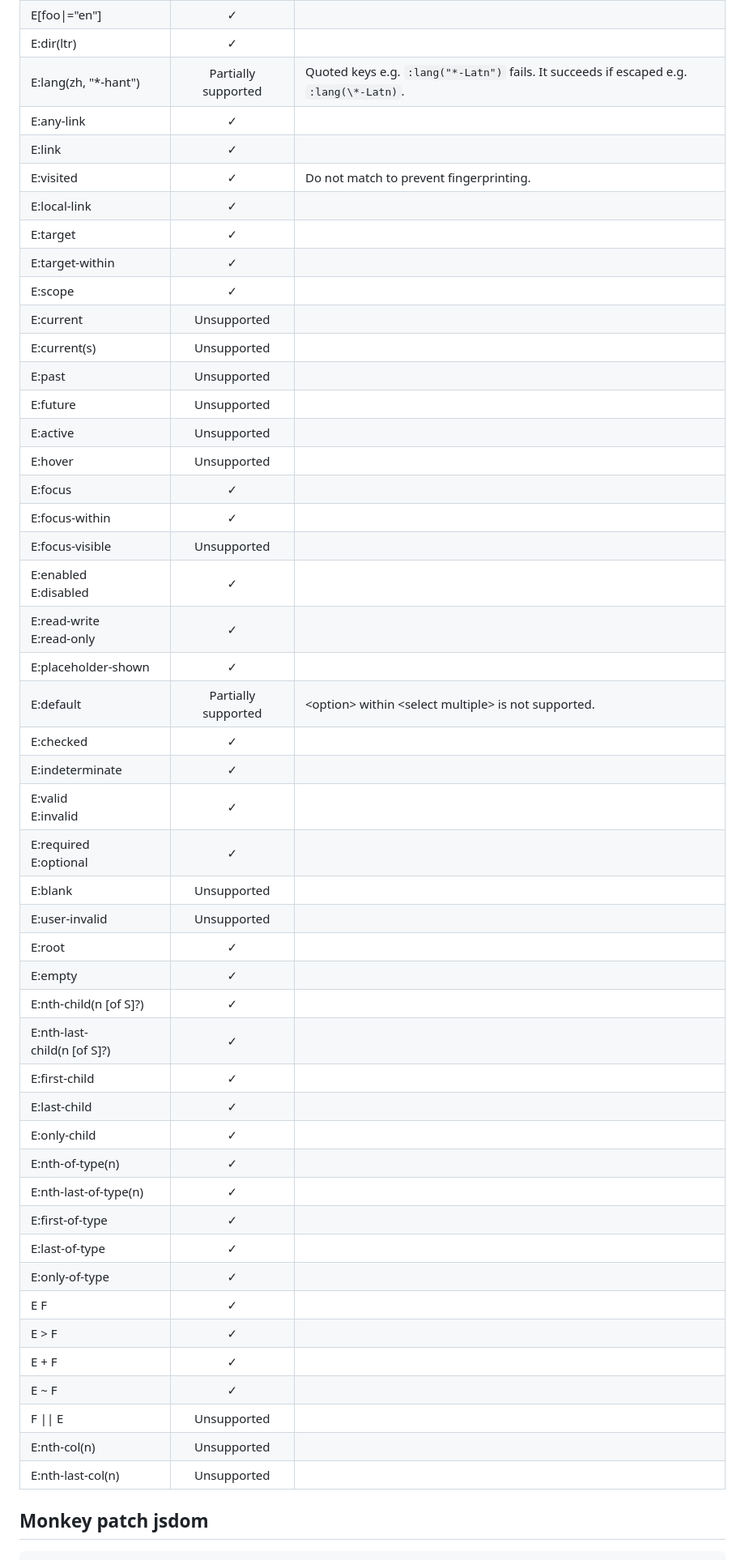
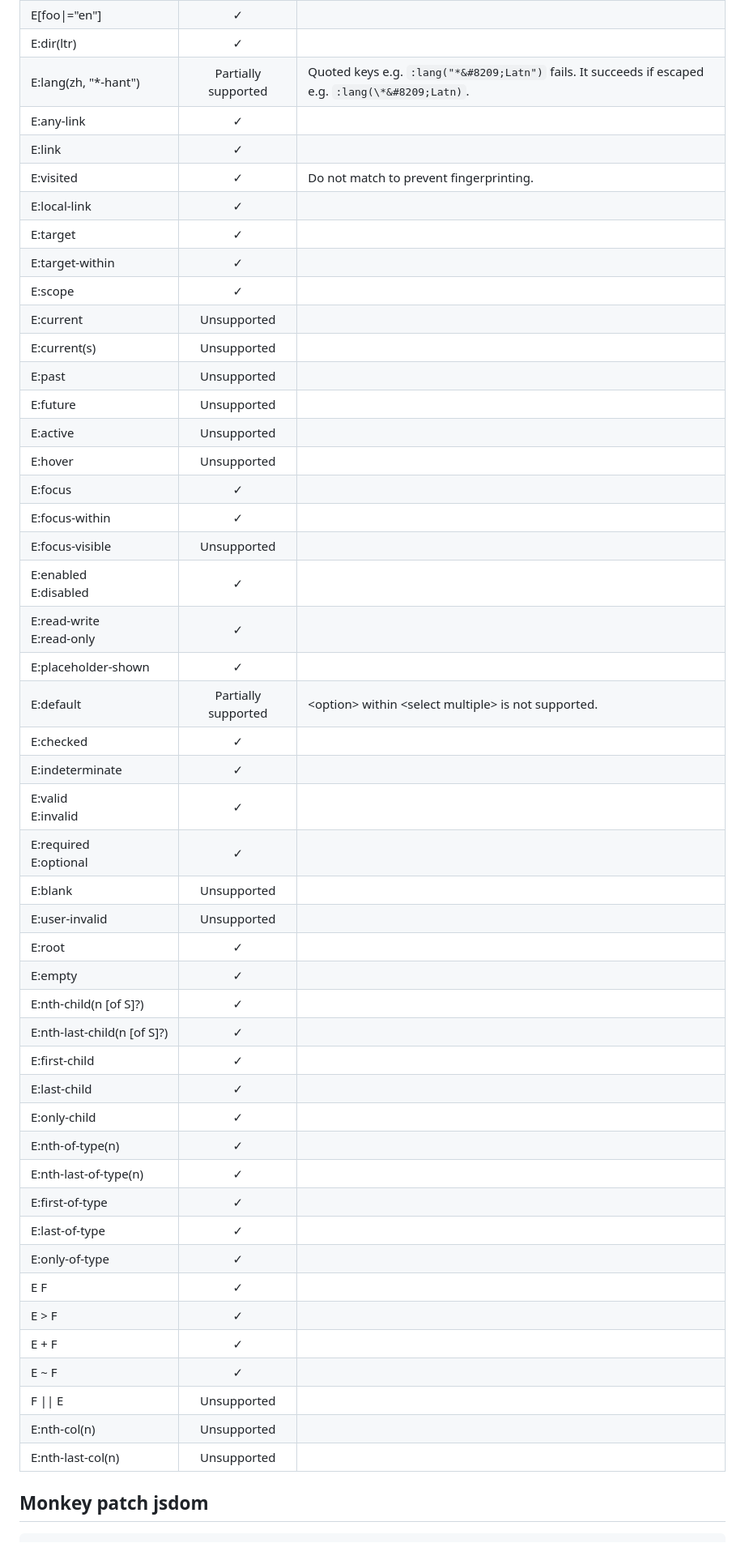
Before and after one commit to asamuzaK/domSelector, a Markdown page: README.md, the part around the change. Shown at 81% size. Drawn GitHub-style.

```diff
--- a/README.md
+++ b/README.md
@@ -110,13 +110,13 @@ Returns **[Array][62]&lt;([object][60] \| [undefined][63])>** array of matched n
 |E\[foo*="bar"\]|✓| |
 |E\[foo\|="en"\]|✓| |
 |E:dir(ltr)|✓| |
-|E:lang(zh, "\*-hant")|Partially supported|Quoted keys e.g. `:lang("*-Latn")` fails. It succeeds if escaped e.g. `:lang(\*-Latn)`.|
-|E:any-link|✓| |
+|E:lang(zh, "\*&#8209;hant")|Partially supported|Quoted keys e.g. `:lang("*&#8209;Latn")` fails. It succeeds if escaped e.g. `:lang(\*&#8209;Latn)`.|
+|E:any&#8209;link|✓| |
 |E:link|✓| |
 |E:visited|✓|Do not match to prevent fingerprinting.|
-|E:local-link|✓| |
+|E:local&#8209;link|✓| |
 |E:target|✓| |
-|E:target-within|✓| |
+|E:target&#8209;within|✓| |
 |E:scope|✓| |
 |E:current|Unsupported| |
 |E:current(s)|Unsupported| |
@@ -125,37 +125,37 @@ Returns **[Array][62]&lt;([object][60] \| [undefined][63])>** array of matched n
 |E:active|Unsupported| |
 |E:hover|Unsupported| |
 |E:focus|✓| |
-|E:focus-within|✓| |
-|E:focus-visible|Unsupported| |
+|E:focus&#8209;within|✓| |
+|E:focus&#8209;visible|Unsupported| |
 |E:enabled<br>E:disabled|✓| |
-|E:read-write<br>E:read-only|✓| |
-|E:placeholder-shown|✓| |
+|E:read&#8209;write<br>E:read&#8209;only|✓| |
+|E:placeholder&#8209;shown|✓| |
 |E:default|Partially supported|&lt;option&gt; within &lt;select multiple&gt; is not supported.|
 |E:checked|✓| |
 |E:indeterminate|✓| |
 |E:valid<br>E:invalid|✓| |
 |E:required<br>E:optional|✓| |
 |E:blank|Unsupported| |
-|E:user-invalid|Unsupported| |
+|E:user&#8209;invalid|Unsupported| |
 |E:root|✓| |
 |E:empty|✓| |
-|E:nth-child(n&nbsp;[of&nbsp;S]?)|✓| |
-|E:nth-last-child(n&nbsp;[of&nbsp;S]?)|✓| |
-|E:first-child|✓| |
-|E:last-child|✓| |
-|E:only-child|✓| |
-|E:nth-of-type(n)|✓| |
-|E:nth-last-of-type(n)|✓| |
-|E:first-of-type|✓| |
-|E:last-of-type|✓| |
-|E:only-of-type|✓| |
+|E:nth&#8209;child(n&nbsp;[of&nbsp;S]?)|✓| |
+|E:nth&#8209;last&#8209;child(n&nbsp;[of&nbsp;S]?)|✓| |
+|E:first&#8209;child|✓| |
+|E:last&#8209;child|✓| |
+|E:only&#8209;child|✓| |
+|E:nth&#8209;of&#8209;type(n)|✓| |
+|E:nth&#8209;last&#8209;of&#8209;type(n)|✓| |
+|E:first&#8209;of&#8209;type|✓| |
+|E:last&#8209;of&#8209;type|✓| |
+|E:only&#8209;of&#8209;type|✓| |
 |E&nbsp;F|✓| |
 |E > F|✓| |
 |E + F|✓| |
 |E ~ F|✓| |
 |F \|\| E|Unsupported| |
-|E:nth-col(n)|Unsupported| |
-|E:nth-last-col(n)|Unsupported| |
+|E:nth&#8209;col(n)|Unsupported| |
+|E:nth&#8209;last&#8209;col(n)|Unsupported| |
 
 
 ## Monkey patch jsdom
```
